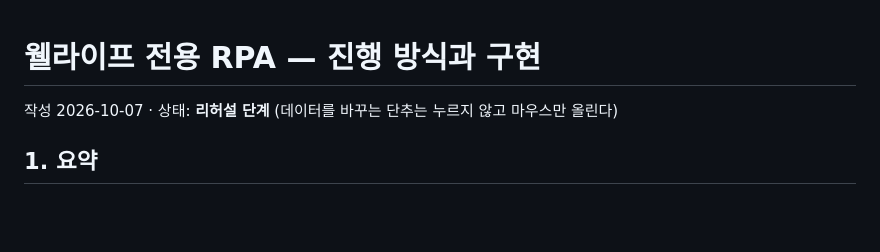
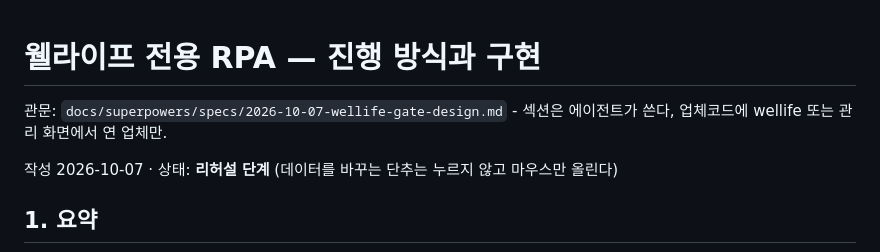
Before and after one commit to TE-JA-VA/RPA, a Markdown page: docs/wellife-rpa.md, the part around the change. Rendered like a GitHub page; blank space fills up the shorter version.

```diff
--- a/docs/wellife-rpa.md
+++ b/docs/wellife-rpa.md
@@ -1,4 +1,6 @@
 # 웰라이프 전용 RPA — 진행 방식과 구현
+
+관문: `docs/superpowers/specs/2026-10-07-wellife-gate-design.md` - 섹션은 에이전트가 쓴다, 업체코드에 wellife 또는 관리 화면에서 연 업체만.
 
 작성 2026-10-07 · 상태: **리허설 단계** (데이터를 바꾸는 단추는 누르지 않고 마우스만 올린다)
 
```
Also changed, not shown: docs/firebase-architecture.md (+2 -0 lines).
